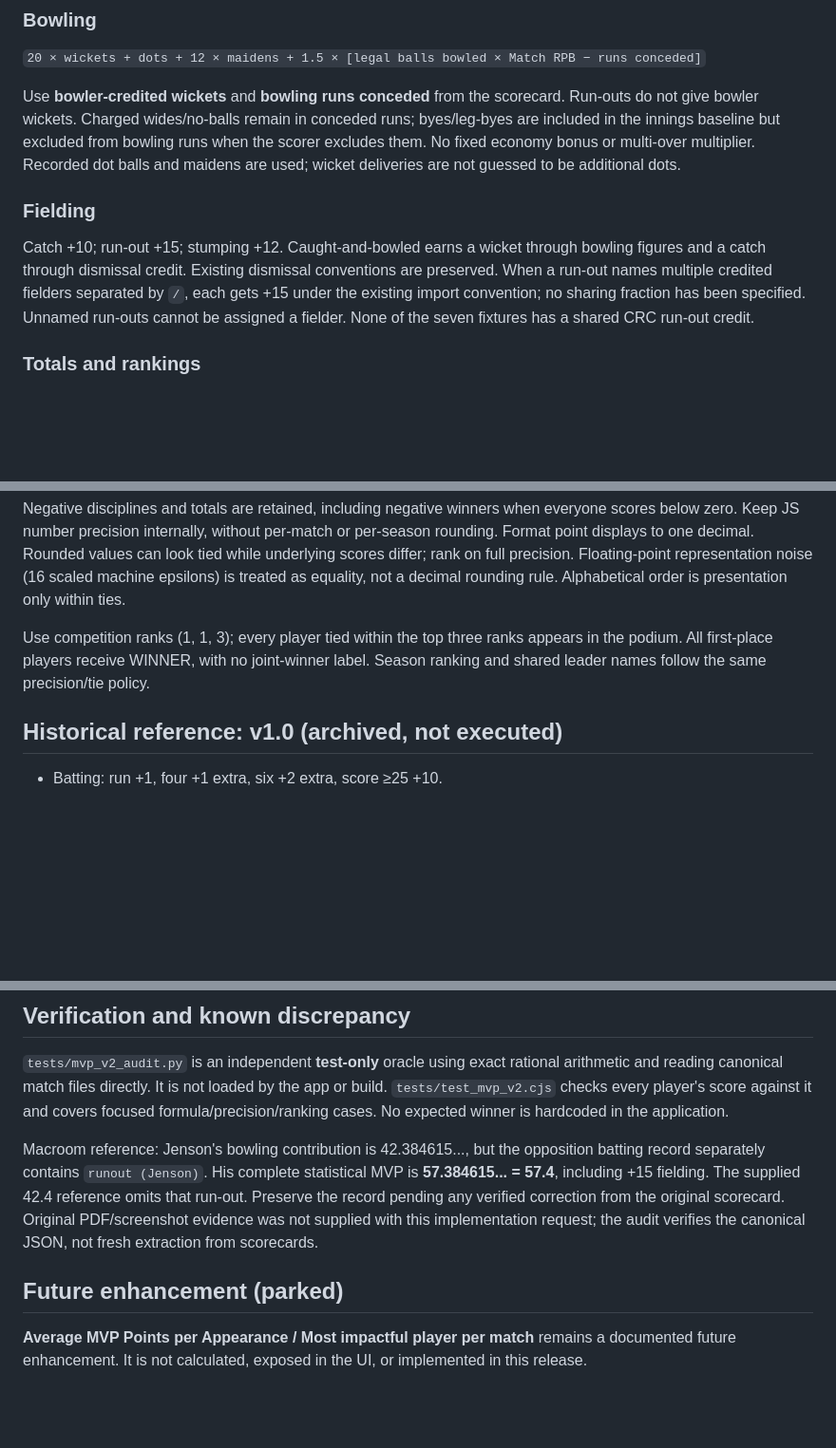
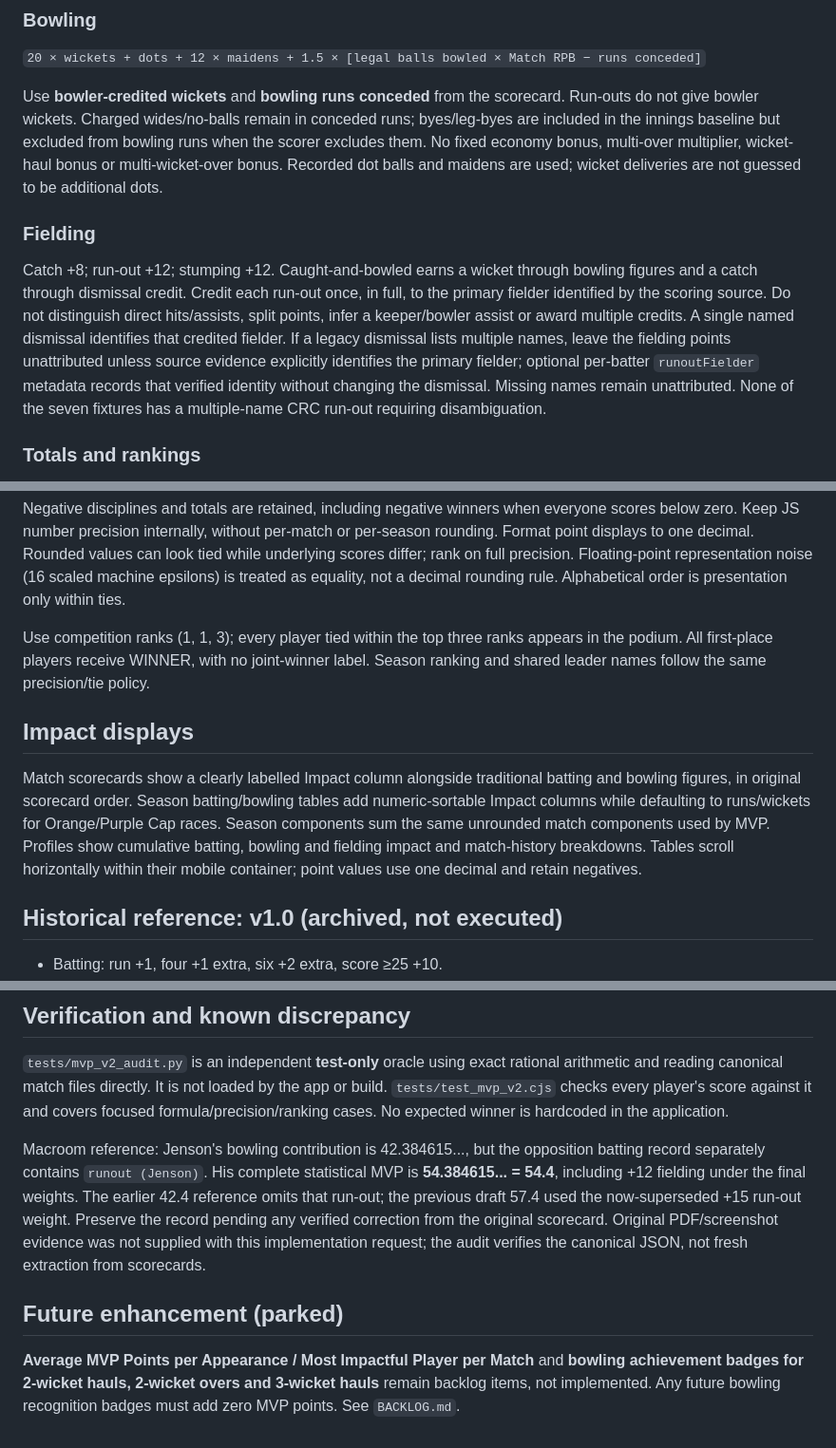
Before and after one commit to davis-grey/crc-analytics, a Markdown page: docs/MVP_METHODOLOGY.md, 3 parts joined by grey strips. Shown at 95% size. GitHub-like rendering; blank space fills up the shorter version.

Commit message:
Document final weights, recalculated standings and parked badges

```diff
--- a/docs/MVP_METHODOLOGY.md
+++ b/docs/MVP_METHODOLOGY.md
@@ -23,11 +23,11 @@ Milestones are additive: +5 when runs ≥ scheduled overs × 3, and +5 more when
 
 `20 × wickets + dots + 12 × maidens + 1.5 × [legal balls bowled × Match RPB − runs conceded]`
 
-Use **bowler-credited wickets** and **bowling runs conceded** from the scorecard. Run-outs do not give bowler wickets. Charged wides/no-balls remain in conceded runs; byes/leg-byes are included in the innings baseline but excluded from bowling runs when the scorer excludes them. No fixed economy bonus or multi-over multiplier. Recorded dot balls and maidens are used; wicket deliveries are not guessed to be additional dots.
+Use **bowler-credited wickets** and **bowling runs conceded** from the scorecard. Run-outs do not give bowler wickets. Charged wides/no-balls remain in conceded runs; byes/leg-byes are included in the innings baseline but excluded from bowling runs when the scorer excludes them. No fixed economy bonus, multi-over multiplier, wicket-haul bonus or multi-wicket-over bonus. Recorded dot balls and maidens are used; wicket deliveries are not guessed to be additional dots.
 
 ### Fielding
 
-Catch +10; run-out +15; stumping +12. Caught-and-bowled earns a wicket through bowling figures and a catch through dismissal credit. Existing dismissal conventions are preserved. When a run-out names multiple credited fielders separated by `/`, each gets +15 under the existing import convention; no sharing fraction has been specified. Unnamed run-outs cannot be assigned a fielder. None of the seven fixtures has a shared CRC run-out credit.
+Catch +8; run-out +12; stumping +12. Caught-and-bowled earns a wicket through bowling figures and a catch through dismissal credit. Credit each run-out once, in full, to the primary fielder identified by the scoring source. Do not distinguish direct hits/assists, split points, infer a keeper/bowler assist or award multiple credits. A single named dismissal identifies that credited fielder. If a legacy dismissal lists multiple names, leave the fielding points unattributed unless source evidence explicitly identifies the primary fielder; optional per-batter `runoutFielder` metadata records that verified identity without changing the dismissal. Missing names remain unattributed. None of the seven fixtures has a multiple-name CRC run-out requiring disambiguation.
 
 ### Totals and rankings
 
@@ -38,6 +38,10 @@ Top Batter, Bowler and Fielder use their respective impact points, not raw runs,
 Negative disciplines and totals are retained, including negative winners when everyone scores below zero. Keep JS number precision internally, without per-match or per-season rounding. Format point displays to one decimal. Rounded values can look tied while underlying scores differ; rank on full precision. Floating-point representation noise (16 scaled machine epsilons) is treated as equality, not a decimal rounding rule. Alphabetical order is presentation only within ties.
 
 Use competition ranks (1, 1, 3); every player tied within the top three ranks appears in the podium. All first-place players receive WINNER, with no joint-winner label. Season ranking and shared leader names follow the same precision/tie policy.
+
+## Impact displays
+
+Match scorecards show a clearly labelled Impact column alongside traditional batting and bowling figures, in original scorecard order. Season batting/bowling tables add numeric-sortable Impact columns while defaulting to runs/wickets for Orange/Purple Cap races. Season components sum the same unrounded match components used by MVP. Profiles show cumulative batting, bowling and fielding impact and match-history breakdowns. Tables scroll horizontally within their mobile container; point values use one decimal and retain negatives.
 
 ## Historical reference: v1.0 (archived, not executed)
 
@@ -53,8 +57,8 @@ Use competition ranks (1, 1, 3); every player tied within the top three ranks ap
 
 `tests/mvp_v2_audit.py` is an independent **test-only** oracle using exact rational arithmetic and reading canonical match files directly. It is not loaded by the app or build. `tests/test_mvp_v2.cjs` checks every player's score against it and covers focused formula/precision/ranking cases. No expected winner is hardcoded in the application.
 
-Macroom reference: Jenson's bowling contribution is 42.384615..., but the opposition batting record separately contains `runout (Jenson)`. His complete statistical MVP is **57.384615... = 57.4**, including +15 fielding. The supplied 42.4 reference omits that run-out. Preserve the record pending any verified correction from the original scorecard. Original PDF/screenshot evidence was not supplied with this implementation request; the audit verifies the canonical JSON, not fresh extraction from scorecards.
+Macroom reference: Jenson's bowling contribution is 42.384615..., but the opposition batting record separately contains `runout (Jenson)`. His complete statistical MVP is **54.384615... = 54.4**, including +12 fielding under the final weights. The earlier 42.4 reference omits that run-out; the previous draft 57.4 used the now-superseded +15 run-out weight. Preserve the record pending any verified correction from the original scorecard. Original PDF/screenshot evidence was not supplied with this implementation request; the audit verifies the canonical JSON, not fresh extraction from scorecards.
 
 ## Future enhancement (parked)
 
-**Average MVP Points per Appearance / Most impactful player per match** remains a documented future enhancement. It is not calculated, exposed in the UI, or implemented in this release.
+**Average MVP Points per Appearance / Most Impactful Player per Match** and **bowling achievement badges for 2-wicket hauls, 2-wicket overs and 3-wicket hauls** remain backlog items, not implemented. Any future bowling recognition badges must add zero MVP points. See `BACKLOG.md`.
```
Also changed, not shown: docs/BACKLOG.md (added, +6 -0 lines), docs/MVP_V2_RELEASE_REVIEW.md (+35 -35 lines).
